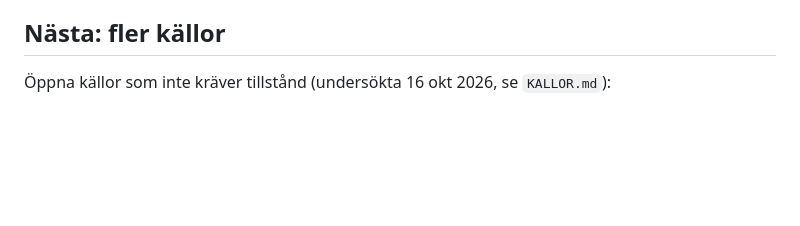
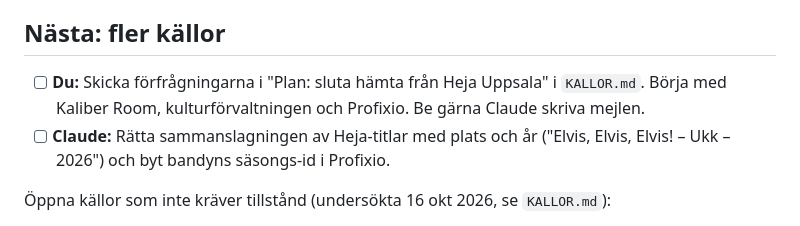
Before and after one commit to Alexandernordlenn/What-happens-in-Uppsala, a Markdown page: BACKLOG.md, the part around the change. GitHub-like rendering; blank space fills up the shorter version.

```diff
--- a/BACKLOG.md
+++ b/BACKLOG.md
@@ -34,6 +34,9 @@ Mer om varje källa och vem man kontaktar: [`KALLOR.md`](KALLOR.md). Tekniken: [
 - [ ] **Du:** Skicka ett kort "ok?"-mejl till källor vi redan använder: Uppsala stadsteater, Bibliotek Uppsala, Kubik och Destination Uppsala. Tala om att vi visar deras evenemang med länk tillbaka.
 
 ## Nästa: fler källor
+
+- [ ] **Du:** Skicka förfrågningarna i "Plan: sluta hämta från Heja Uppsala" i `KALLOR.md`. Börja med Kaliber Room, kulturförvaltningen och Profixio. Be gärna Claude skriva mejlen.
+- [ ] **Claude:** Rätta sammanslagningen av Heja-titlar med plats och år ("Elvis, Elvis, Elvis! – Ukk – 2026") och byt bandyns säsongs-id i Profixio.
 
 Öppna källor som inte kräver tillstånd (undersökta 16 okt 2026, se `KALLOR.md`):
 
```
Also changed, not shown: KALLOR.md (+43 -0 lines).
